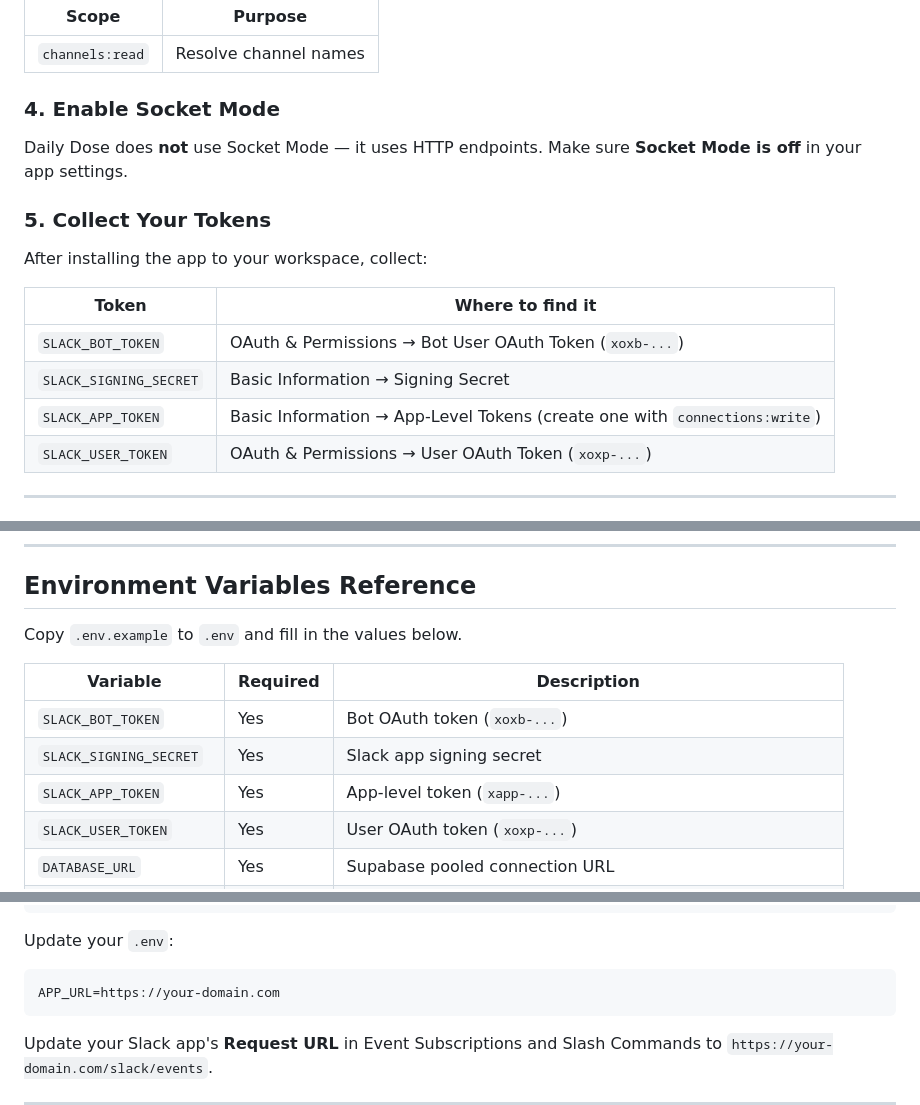
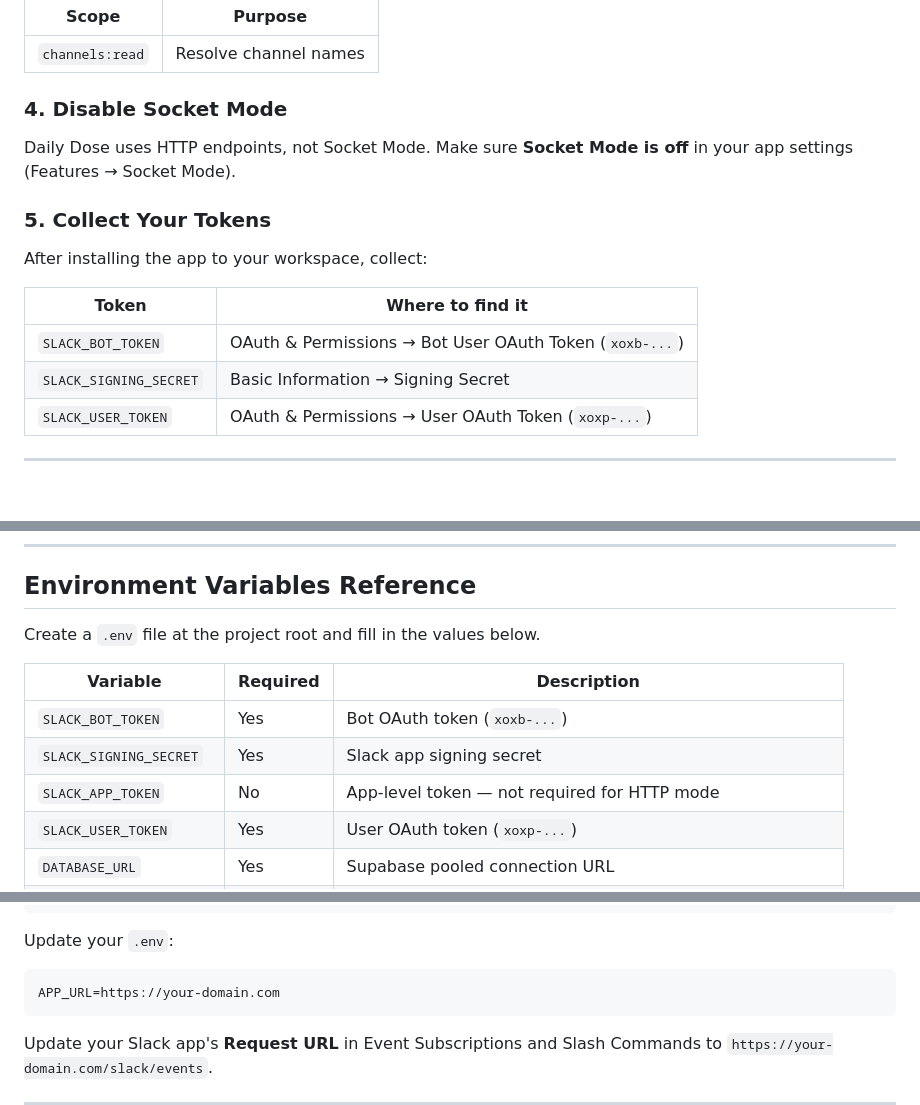
Before and after one commit to jnahian/daily-dose, a Markdown page: DEPLOYMENT.md, 3 parts joined by grey strips. GitHub-like rendering; blank space fills up the shorter version.

Commit message:
docs: fix deployment guide accuracy issues

````diff
--- a/DEPLOYMENT.md
+++ b/DEPLOYMENT.md
@@ -46,9 +47,9 @@ This guide covers the setup and deployment of the Daily Dose bot to a Hetzner VP
 |-------|---------|
 | `channels:read` | Resolve channel names |
 
-### 4. Enable Socket Mode
+### 4. Disable Socket Mode
 
-Daily Dose does **not** use Socket Mode — it uses HTTP endpoints. Make sure **Socket Mode is off** in your app settings.
+Daily Dose uses HTTP endpoints, not Socket Mode. Make sure **Socket Mode is off** in your app settings (Features → Socket Mode).
 
 ### 5. Collect Your Tokens
 
@@ -58,7 +59,6 @@ After installing the app to your workspace, collect:
 |-------|-----------------|
 | `SLACK_BOT_TOKEN` | OAuth & Permissions → Bot User OAuth Token (`xoxb-...`) |
 | `SLACK_SIGNING_SECRET` | Basic Information → Signing Secret |
-| `SLACK_APP_TOKEN` | Basic Information → App-Level Tokens (create one with `connections:write`) |
 | `SLACK_USER_TOKEN` | OAuth & Permissions → User OAuth Token (`xoxp-...`) |
 
 ---
@@ -89,13 +89,13 @@ This creates all tables defined in `prisma/schema.prisma`.
 
 ## Environment Variables Reference
 
-Copy `.env.example` to `.env` and fill in the values below.
+Create a `.env` file at the project root and fill in the values below.
 
 | Variable | Required | Description |
 |----------|----------|-------------|
 | `SLACK_BOT_TOKEN` | Yes | Bot OAuth token (`xoxb-...`) |
 | `SLACK_SIGNING_SECRET` | Yes | Slack app signing secret |
-| `SLACK_APP_TOKEN` | Yes | App-level token (`xapp-...`) |
+| `SLACK_APP_TOKEN` | No | App-level token — not required for HTTP mode |
 | `SLACK_USER_TOKEN` | Yes | User OAuth token (`xoxp-...`) |
 | `DATABASE_URL` | Yes | Supabase pooled connection URL |
 | `DIRECT_URL` | Yes | Supabase direct connection URL |
@@ -256,7 +256,7 @@ sudo certbot --nginx -d your-domain.com
 
 Update your `.env`:
 
-```env
+```
 APP_URL=https://your-domain.com
 ```
 
````
Also changed, not shown: other parts of DEPLOYMENT.md (+1 -0 lines).
